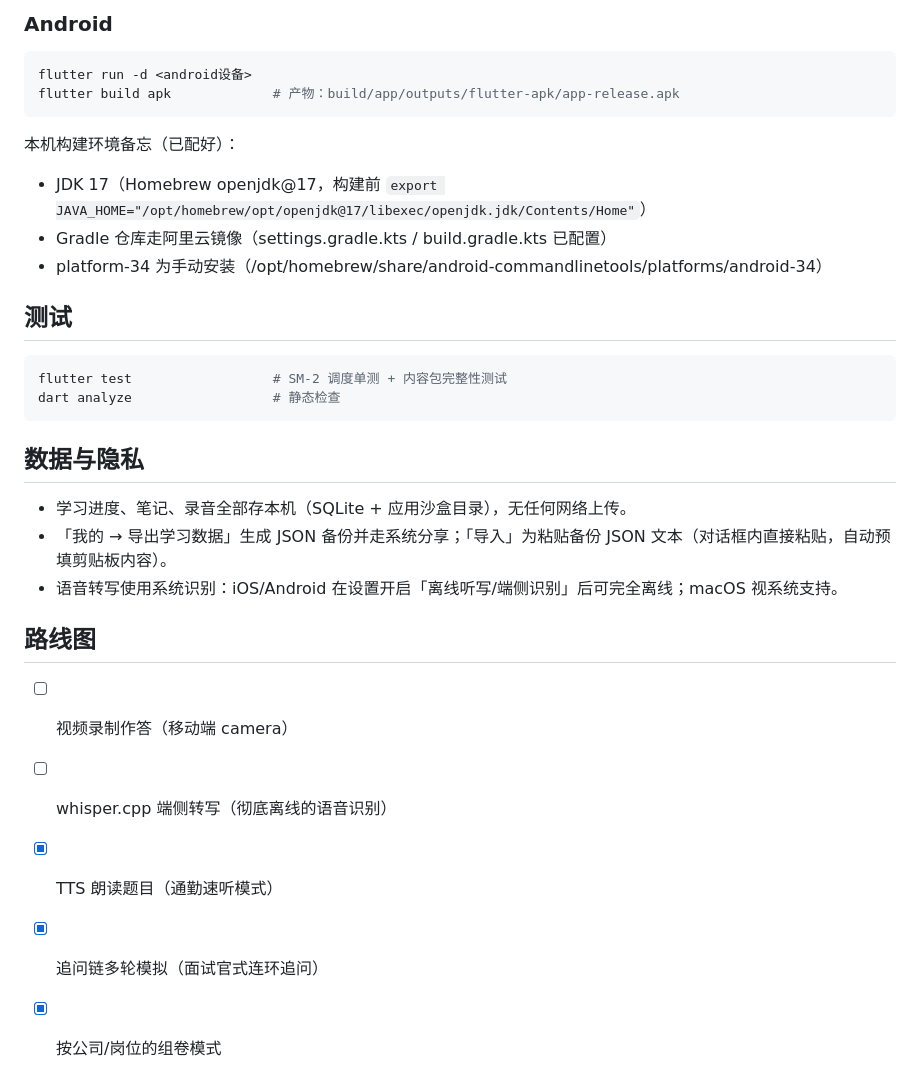
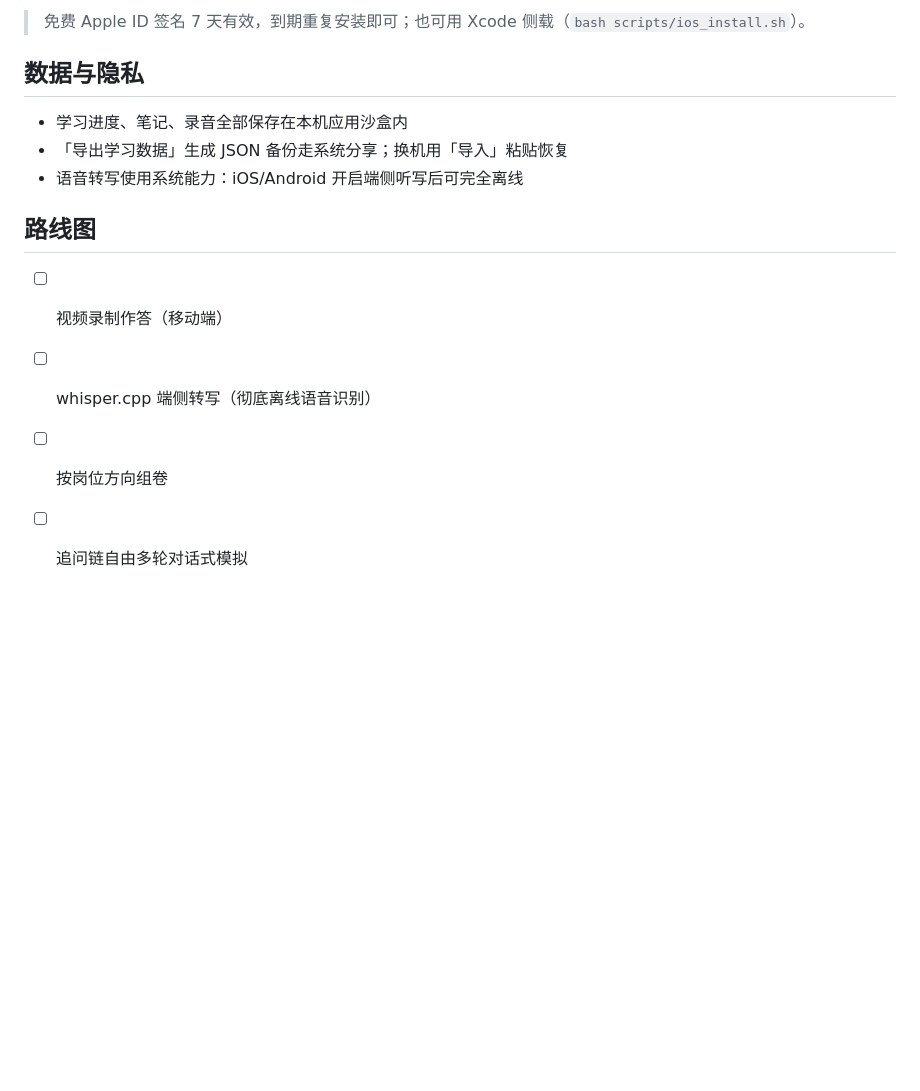
Before and after one commit to cbbtoagi/offersprint, a Markdown page: README.md, the part around one of its changes. Drawn GitHub-style; blank space fills up the shorter version.

````diff
--- a/README.md
+++ b/README.md
@@ -72,30 +48,14 @@ bash scripts/ios_install.sh   # 一键：检查设备/证书 → 构建 → 安
-### Android
-```bash
-flutter run -d <android设备>
-flutter build apk             # 产物：build/app/outputs/flutter-apk/app-release.apk
-```
-本机构建环境备忘（已配好）：
-- JDK 17（Homebrew openjdk@17，构建前 `export JAVA_HOME="/opt/homebrew/opt/openjdk@17/libexec/openjdk.jdk/Contents/Home"`）
-- Gradle 仓库走阿里云镜像（settings.gradle.kts / build.gradle.kts 已配置）
-- platform-34 为手动安装（/opt/homebrew/share/android-commandlinetools/platforms/android-34）
-
-## 测试
-
-```bash
-flutter test                  # SM-2 调度单测 + 内容包完整性测试
-dart analyze                  # 静态检查
-```
+> 免费 Apple ID 签名 7 天有效，到期重复安装即可；也可用 Xcode 侧载（`bash scripts/ios_install.sh`）。
 
 ## 数据与隐私
 
-- 学习进度、笔记、录音全部存本机（SQLite + 应用沙盒目录），无任何网络上传。
-- 「我的 → 导出学习数据」生成 JSON 备份并走系统分享；「导入」为粘贴备份 JSON 文本（对话框内直接粘贴，自动预填剪贴板内容）。
-- 语音转写使用系统识别：iOS/Android 在设置开启「离线听写/端侧识别」后可完全离线；macOS 视系统支持。
+- 学习进度、笔记、录音全部保存在本机应用沙盒内
+- 「导出学习数据」生成 JSON 备份走系统分享；换机用「导入」粘贴恢复
+- 语音转写使用系统能力：iOS/Android 开启端侧听写后可完全离线
 
 ## 路线图
 
-- [ ] 视频录制作答（移动端 camera）
-- [ ] whisper.cpp 端侧转写（彻底离线的语音识别）
-- [x] TTS 朗读题目（通勤速听模式）
-- [x] 追问链多轮模拟（面试官式连环追问）
-- [x] 按公司/岗位的组卷模式
+- [ ] 视频录制作答（移动端）
+- [ ] whisper.cpp 端侧转写（彻底离线语音识别）
+- [ ] 按岗位方向组卷
+- [ ] 追问链自由多轮对话式模拟
````
Also changed, not shown: other parts of README.md (+32 -56 lines).
